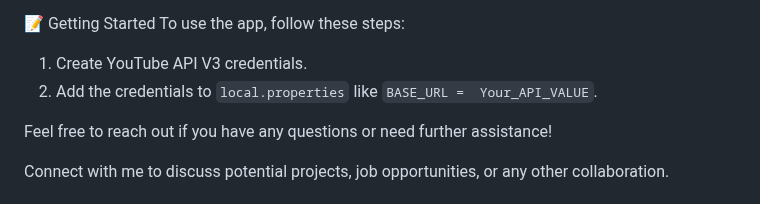
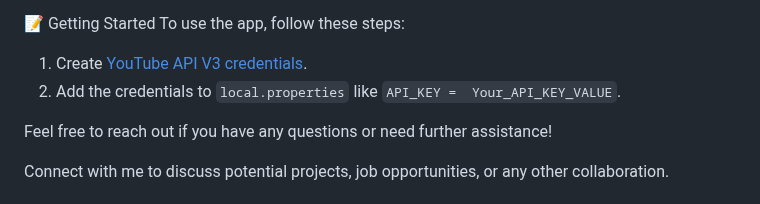
Before and after one commit to KhubaibKhan4/Youtube-Clone-KMP, a Markdown page: README.MD, the part around the change. Drawn GitHub-style.

Commit message:
clarify API key

```diff
--- a/README.MD
+++ b/README.MD
@@ -101,8 +101,8 @@ Feel free to contribute to the project and stay tuned for more exciting updates!
 📝 Getting Started
 To use the app, follow these steps:
 
-1. Create YouTube API V3 credentials.
-2. Add the credentials to `local.properties` like  `BASE_URL =  Your_API_VALUE`.
+1. Create [YouTube API V3 credentials](https://developers.google.com/youtube/v3/getting-started).
+2. Add the credentials to `local.properties` like  `API_KEY =  Your_API_KEY_VALUE`.
 
 Feel free to reach out if you have any questions or need further assistance!
 
```
